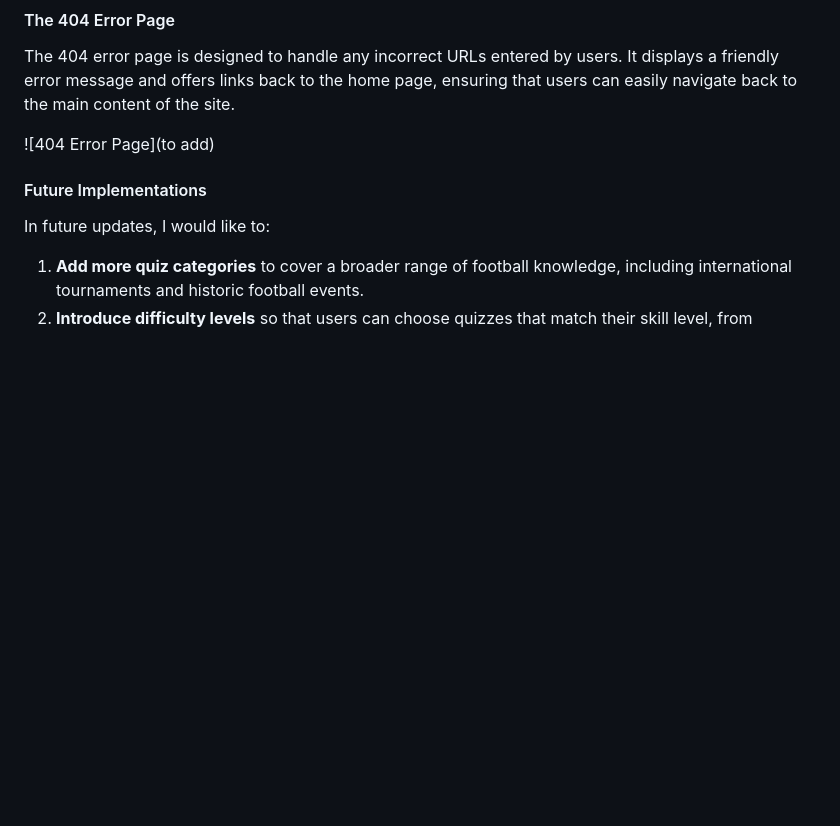
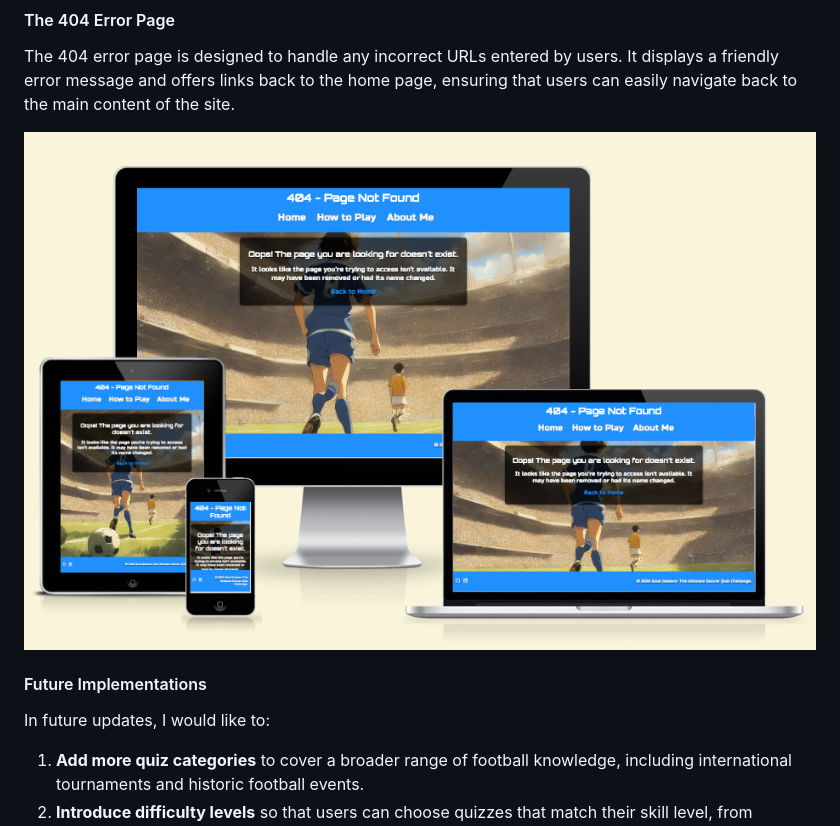
Before and after one commit to Deepeshpatel11/Goal-Getters, a Markdown page: README.md, the part around the change. GitHub-like rendering; pictures changed too: assets/images/readme-img/404-ss.png (added); blank space fills up the shorter version.

```diff
--- a/README.md
+++ b/README.md
@@ -149,7 +149,7 @@ The "About Me" page provides a personal touch to the website, giving users insig
 
 The 404 error page is designed to handle any incorrect URLs entered by users. It displays a friendly error message and offers links back to the home page, ensuring that users can easily navigate back to the main content of the site.
 
-![404 Error Page](to add)
+![404 Error Page](assets/images/readme-img/404-ss.png)
 
 #### Future Implementations
 
```
Also changed, not shown: 1 other file.
